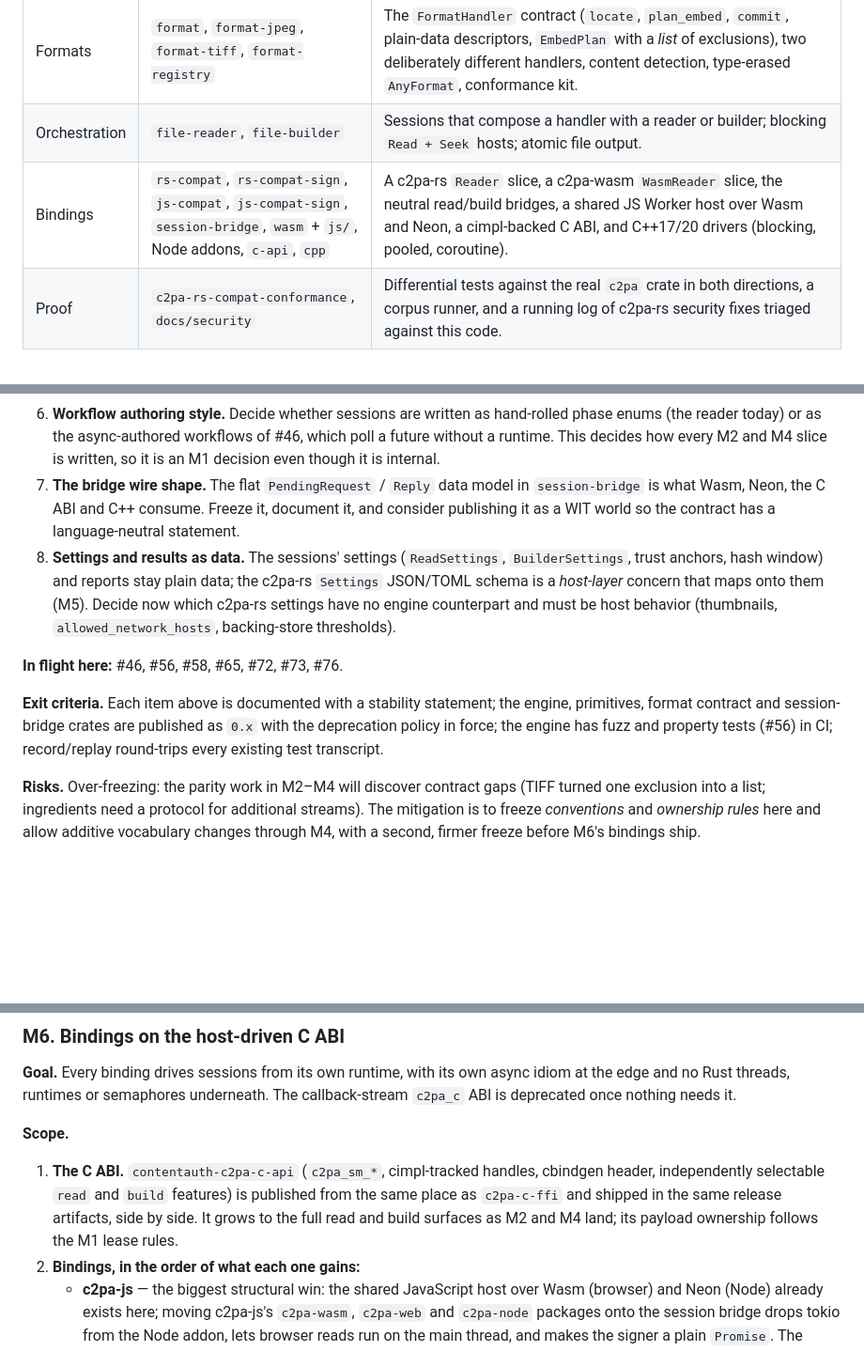
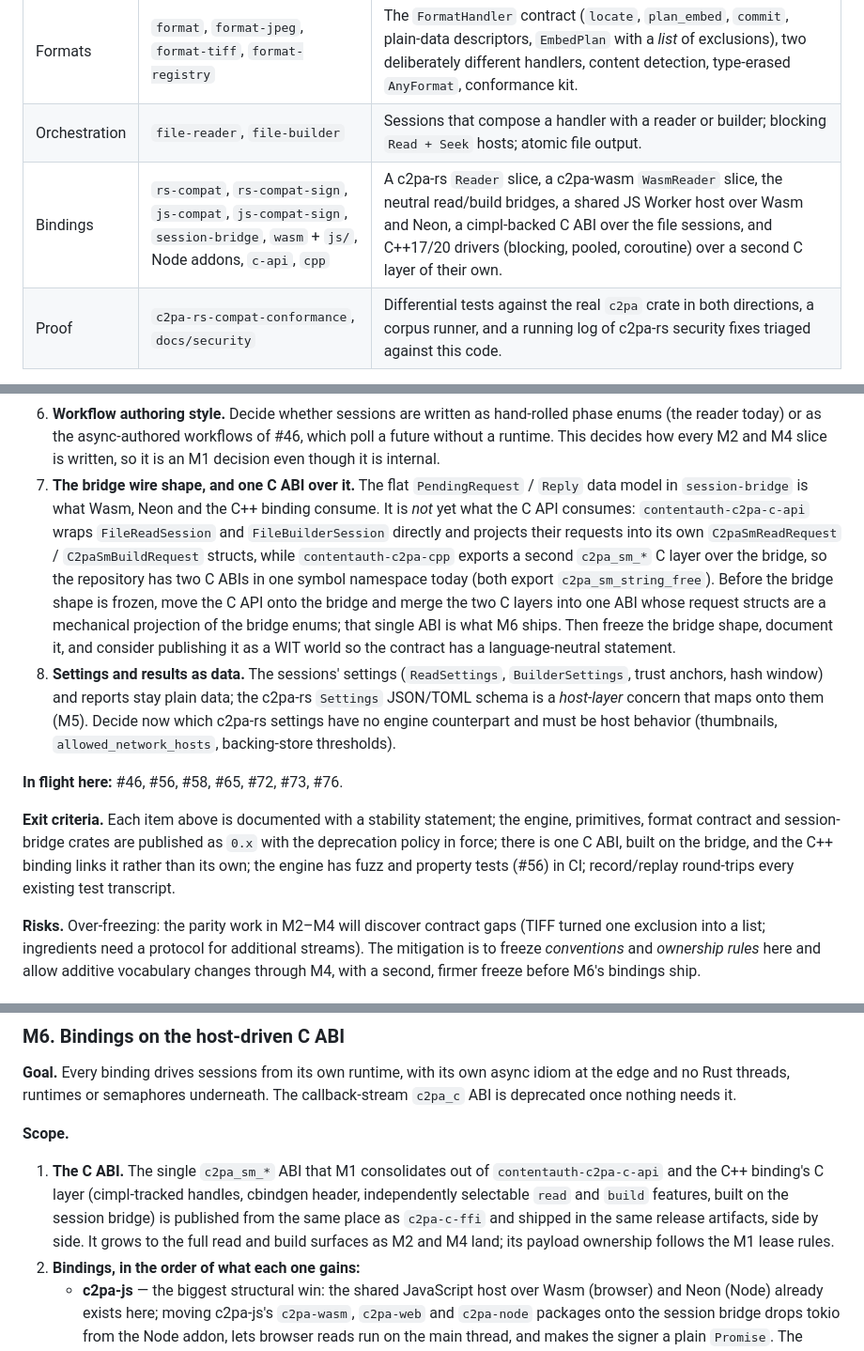
Before and after one commit to scouten/state-machine-experiment, a Markdown page: docs/migration-plan.md, 3 parts joined by grey strips. Shown at 94% size. Rendered like a GitHub page; blank space fills up the shorter version.

Commit message:
docs: plan for one C ABI over the session bridge before freezing it
Greptile pointed out that M1 froze the session bridge's wire shape while
contentauth-c2pa-c-api wraps the file sessions directly with its own C
request types. The repository in fact has two c2pa_sm_* C layers today, the
C API's and the C++ binding's, in one symbol namespace. M1 now moves the C
API onto the bridge and merges the two into one ABI before the freeze, and
M6 ships that consolidated ABI.

Co-Authored-By: Claude Fable 5.1 <noreply@anthropic.com>

```diff
--- a/docs/migration-plan.md
+++ b/docs/migration-plan.md
@@ -120,7 +120,7 @@ harness (pinned to c2pa-rs 0.91.3). What exists, by layer:
 | Workflows | `reader`, `builder` | Read: JUMBF, v1 and v2 claims, assertion hashes, `c2pa.hash.data`, claim signature, trust chains and profile, `sigTst`/`sigTst2`, OCSP (stapled, then online), CAWG `cawg.x509.cose`, `trust_list_uri`. Write: v2 claim, `c2pa.hash.data`, every C2PA signing algorithm, RFC 3161, CAWG X.509 identities via `SignPurpose`, caller-supplied assertions. |
 | Formats | `format`, `format-jpeg`, `format-tiff`, `format-registry` | The `FormatHandler` contract (`locate`, `plan_embed`, `commit`, plain-data descriptors, `EmbedPlan` with a *list* of exclusions), two deliberately different handlers, content detection, type-erased `AnyFormat`, conformance kit. |
 | Orchestration | `file-reader`, `file-builder` | Sessions that compose a handler with a reader or builder; blocking `Read + Seek` hosts; atomic file output. |
-| Bindings | `rs-compat`, `rs-compat-sign`, `js-compat`, `js-compat-sign`, `session-bridge`, `wasm` + `js/`, Node addons, `c-api`, `cpp` | A c2pa-rs `Reader` slice, a c2pa-wasm `WasmReader` slice, the neutral read/build bridges, a shared JS Worker host over Wasm and Neon, a cimpl-backed C ABI, and C++17/20 drivers (blocking, pooled, coroutine). |
+| Bindings | `rs-compat`, `rs-compat-sign`, `js-compat`, `js-compat-sign`, `session-bridge`, `wasm` + `js/`, Node addons, `c-api`, `cpp` | A c2pa-rs `Reader` slice, a c2pa-wasm `WasmReader` slice, the neutral read/build bridges, a shared JS Worker host over Wasm and Neon, a cimpl-backed C ABI over the file sessions, and C++17/20 drivers (blocking, pooled, coroutine) over a second C layer of their own. |
 | Proof | `c2pa-rs-compat-conformance`, `docs/security` | Differential tests against the real `c2pa` crate in both directions, a corpus runner, and a running log of c2pa-rs security fixes triaged against this code. |
 
 In flight on `origin` as of this writing, and already shaping the
@@ -246,10 +246,20 @@ feature work, is the point.
    workflows of #46, which poll a future without a runtime. This decides
    how every M2 and M4 slice is written, so it is an M1 decision even
    though it is internal.
-7. **The bridge wire shape.** The flat `PendingRequest` / `Reply` data
-   model in `session-bridge` is what Wasm, Neon, the C ABI and C++ consume.
-   Freeze it, document it, and consider publishing it as a WIT world so
-   the contract has a language-neutral statement.
+7. **The bridge wire shape, and one C ABI over it.** The flat
+   `PendingRequest` / `Reply` data model in `session-bridge` is what Wasm,
+   Neon and the C++ binding consume. It is *not* yet what the C API
+   consumes: `contentauth-c2pa-c-api` wraps `FileReadSession` and
+   `FileBuilderSession` directly and projects their requests into its own
+   `C2paSmReadRequest` / `C2paSmBuildRequest` structs, while
+   `contentauth-c2pa-cpp` exports a second `c2pa_sm_*` C layer over the
+   bridge, so the repository has two C ABIs in one symbol namespace today
+   (both export `c2pa_sm_string_free`). Before the bridge shape is frozen,
+   move the C API onto the bridge and merge the two C layers into one ABI
+   whose request structs are a mechanical projection of the bridge enums;
+   that single ABI is what M6 ships. Then freeze the bridge shape, document
+   it, and consider publishing it as a WIT world so the contract has a
+   language-neutral statement.
 8. **Settings and results as data.** The sessions' settings (`ReadSettings`,
    `BuilderSettings`, trust anchors, hash window) and reports stay plain
    data; the c2pa-rs `Settings` JSON/TOML schema is a *host-layer*
@@ -261,9 +271,10 @@ feature work, is the point.
 
 **Exit criteria.** Each item above is documented with a stability
 statement; the engine, primitives, format contract and session-bridge
-crates are published as `0.x` with the deprecation policy in force; the
-engine has fuzz and property tests (#56) in CI; record/replay round-trips
-every existing test transcript.
+crates are published as `0.x` with the deprecation policy in force; there
+is one C ABI, built on the bridge, and the C++ binding links it rather
+than its own; the engine has fuzz and property tests (#56) in CI;
+record/replay round-trips every existing test transcript.
 
 **Risks.** Over-freezing: the parity work in M2–M4 will discover contract
 gaps (TIFF turned one exclusion into a list; ingredients need a protocol
@@ -553,12 +564,13 @@ needs it.
 
 **Scope.**
 
-1. **The C ABI.** `contentauth-c2pa-c-api` (`c2pa_sm_*`, cimpl-tracked
+1. **The C ABI.** The single `c2pa_sm_*` ABI that M1 consolidates out of
+   `contentauth-c2pa-c-api` and the C++ binding's C layer (cimpl-tracked
    handles, cbindgen header, independently selectable `read` and `build`
-   features) is published from the same place as `c2pa-c-ffi` and shipped
-   in the same release artifacts, side by side. It grows to the full read
-   and build surfaces as M2 and M4 land; its payload ownership follows the
-   M1 lease rules.
+   features, built on the session bridge) is published from the same place
+   as `c2pa-c-ffi` and shipped in the same release artifacts, side by side.
+   It grows to the full read and build surfaces as M2 and M4 land; its
+   payload ownership follows the M1 lease rules.
 2. **Bindings, in the order of what each one gains:**
    * **c2pa-js** — the biggest structural win: the shared JavaScript host
      over Wasm (browser) and Neon (Node) already exists here; moving
```
